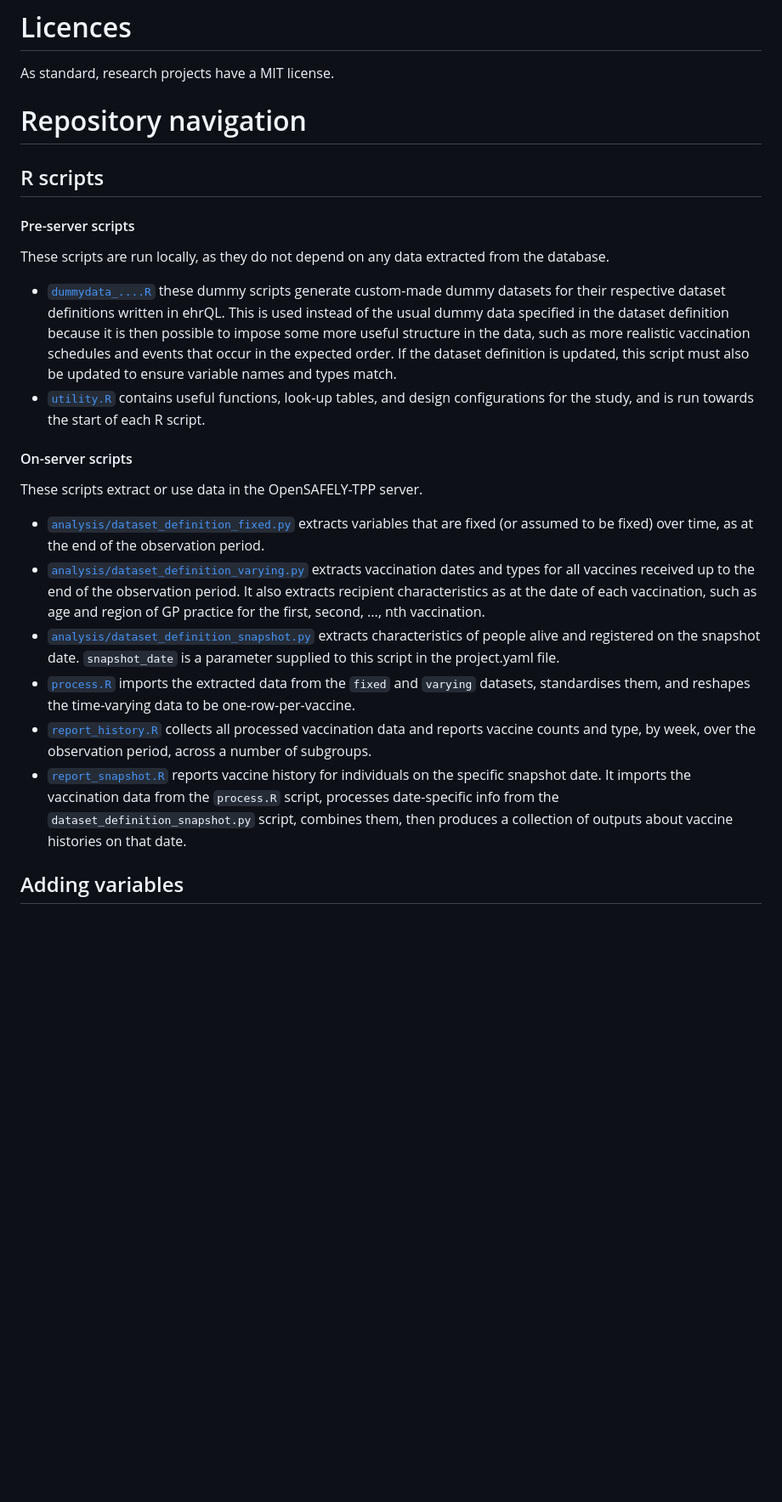
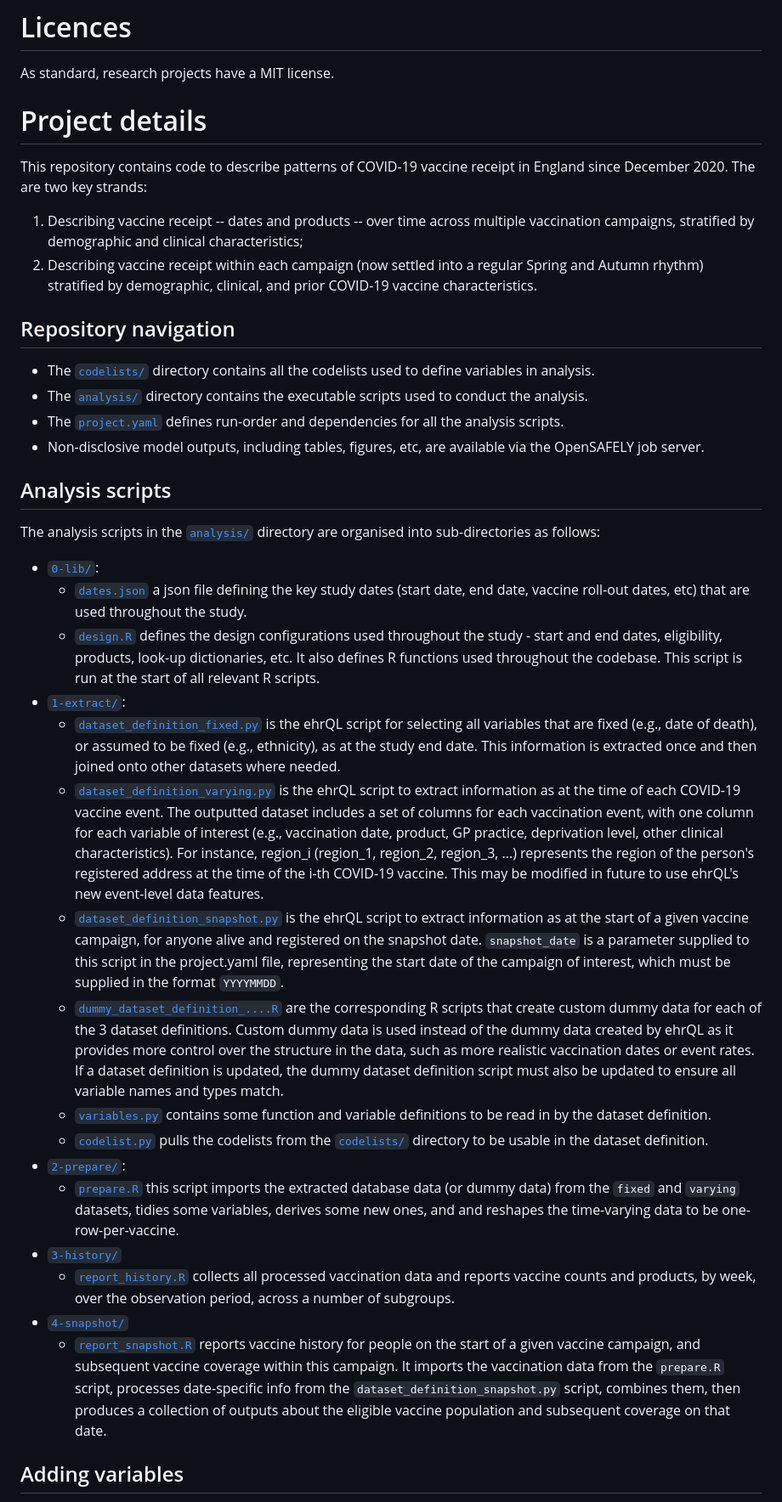
Before and after one commit to opensafely/covid-vaccine-history, a Markdown page: README.md, the part around the change. Shown: that part at 85% size. Drawn GitHub-style; blank space fills up the shorter version.

Commit message:
readme recognising refactor

```diff
--- a/README.md
+++ b/README.md
@@ -20,24 +20,53 @@ Read more at [OpenSAFELY.org](https://opensafely.org).
 # Licences
 As standard, research projects have a MIT license.
 
-# Repository navigation
+
+# Project details
+
+This repository contains code to describe patterns of COVID-19 vaccine receipt in England since December 2020. The are two key strands:
+
+1. Describing vaccine receipt -- dates and products -- over time across multiple vaccination campaigns, stratified by demographic and clinical characteristics;
+2. Describing vaccine receipt within each campaign (now settled into a regular Spring and Autumn rhythm) stratified by demographic, clinical, and prior COVID-19 vaccine characteristics.
+
+## Repository navigation
+
+- The [`codelists/`](./codelists/) directory contains all the codelists used to define variables in analysis.
+- The [`analysis/`](./analysis) directory contains the executable scripts used to conduct the analysis.
+- The [`project.yaml`](./project.yaml) defines run-order and dependencies for all the analysis scripts.
+- Non-disclosive model outputs, including tables, figures, etc, are available via the OpenSAFELY job server.
 
 
-## R scripts
+## Analysis scripts
 
-#### Pre-server scripts
-These scripts are run locally, as they do not depend on any data extracted from the database.
-- [`dummydata_....R`](./analysis/) these dummy scripts generate custom-made dummy datasets for their respective dataset definitions written in ehrQL. This is used instead of the usual dummy data specified in the dataset definition because it is then possible to impose some more useful structure in the data, such as more realistic vaccination schedules and events that occur in the expected order. If the dataset definition is updated, this script must also be updated to ensure variable names and types match.
-- [`utility.R`](./analysis/utility.R) contains useful functions, look-up tables, and design configurations for the study, and is run towards the start of each R script.
+The analysis scripts in the [`analysis/`](./analysis) directory are organised into sub-directories as follows:
 
-#### On-server scripts
-These scripts extract or use data in the OpenSAFELY-TPP server.
-- [`analysis/dataset_definition_fixed.py`](analysis/dataset_definition_fixed.py) extracts variables that are fixed (or assumed to be fixed) over time, as at the end of the observation period.
-- [`analysis/dataset_definition_varying.py`](analysis/dataset_definition_varying.py) extracts vaccination dates and types for all vaccines received up to the end of the observation period. It also extracts recipient characteristics as at the date of each vaccination, such as age and region of GP practice for the first, second, ..., nth vaccination.
-- [`analysis/dataset_definition_snapshot.py`](analysis/dataset_definition_snapshot.py) extracts characteristics of people alive and registered on the snapshot date. `snapshot_date` is a parameter supplied to this script in the project.yaml file.
-- [`process.R`](./analysis/process.R) imports the extracted data from the `fixed` and `varying` datasets, standardises them, and reshapes the time-varying data to be one-row-per-vaccine.
-- [`report_history.R`](./analysis/report_history.R) collects all processed vaccination data and reports vaccine counts and type, by week, over the observation period, across a number of subgroups.
-- [`report_snapshot.R`](./analysis/report_snapshot.R) reports vaccine history for individuals on the specific snapshot date. It imports the vaccination data from the `process.R` script, processes date-specific info from the `dataset_definition_snapshot.py` script, combines them, then produces a collection of outputs about vaccine histories on that date.
+- [`0-lib/`](./analysis/0-lib/):
+  - [`dates.json`](./analysis/0-lib/dates.json) a json file defining the key study dates (start date, end date, vaccine roll-out dates, etc) that are used throughout the study.
+  - [`design.R`](./analysis/0-lib/design.R) defines the design configurations used throughout the study - start and end dates, eligibility, products, look-up dictionaries, etc.
+  It also defines R functions used throughout the codebase.
+  This script is run at the start of all relevant R scripts.
+- [`1-extract/`](./analysis/1-extract/):
+  - [`dataset_definition_fixed.py`](./analysis/1-extract/dataset_definition_fixed.py) is the ehrQL script for selecting all variables that are fixed (e.g., date of death), or assumed to be fixed (e.g., ethnicity), as at the study end date.
+  This information is extracted once and then joined onto other datasets where needed.
+  - [`dataset_definition_varying.py`](./analysis/1-extract/dataset_definition_varying.py) is the ehrQL script to extract information as at the time of each COVID-19 vaccine event.
+  The outputted dataset includes a set of columns for each vaccination event, with one column for each variable of interest (e.g., vaccination date, product, GP practice, deprivation level, other clinical characteristics).
+  For instance, region_i (region_1, region_2, region_3, ...) represents the region of the person's registered address at the time of the i-th COVID-19 vaccine.
+  This may be modified in future to use ehrQL's new event-level data features.
+  - [`dataset_definition_snapshot.py`](./analysis/1-extract/dataset_definition_snapshot.py) is the ehrQL script to extract information as at the start of a given vaccine campaign, for anyone alive and registered on the snapshot date.
+  `snapshot_date` is a parameter supplied to this script in the project.yaml file, representing the start date of the campaign of interest, which must be supplied in the format `YYYYMMDD`.
+  - [`dummy_dataset_definition_....R`](./analysis/1-extract/) are the corresponding R scripts that create custom dummy data for each of the 3 dataset definitions.
+  Custom dummy data is used instead of the dummy data created by ehrQL as it provides more control over the structure in the data, such as more realistic vaccination dates or event rates.
+  If a dataset definition is updated, the dummy dataset definition script must also be updated to ensure all variable names and types match.
+  - [`variables.py`](./analysis/1-extract/variables_function.py) contains some function and variable definitions to be read in by the dataset definition.
+  - [`codelist.py`](./analysis/1-extract/codelists.py) pulls the codelists from the [`codelists/`](./codelists/) directory to be usable in the dataset definition.
+- [`2-prepare/`](./analysis/2-prepare/):
+  - [`prepare.R`](./analysis/2-prepare/prepare.R) this script imports the extracted database data (or dummy data) from the `fixed` and `varying` datasets, tidies some variables, derives some new ones, and and reshapes the time-varying data to be one-row-per-vaccine.
+- [`3-history/`](./analysis/3-history/)
+  - [`report_history.R`](./analysis/3-history/report_history.R) collects all processed vaccination data and reports vaccine counts and products, by week, over the observation period, across a number of subgroups.
+- [`4-snapshot/`](./analysis/4-snapshot/)
+  - [`report_snapshot.R`](./analysis/4-snapshot/report_snapshot.R) reports vaccine history for people on the start of a given vaccine campaign, and subsequent vaccine coverage within this campaign.
+  It imports the vaccination data from the `prepare.R` script, processes date-specific info from the `dataset_definition_snapshot.py` script, combines them, then produces a collection of outputs about the eligible vaccine population and subsequent coverage on that date.
+
 
 ## Adding variables
 
```
